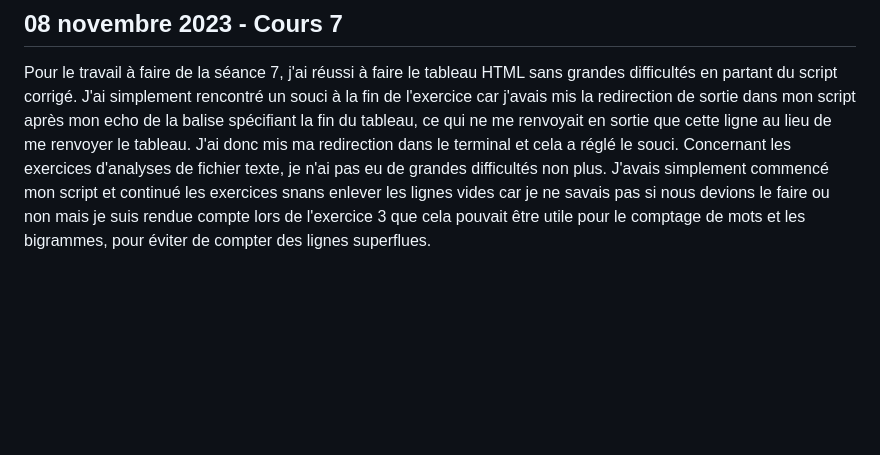
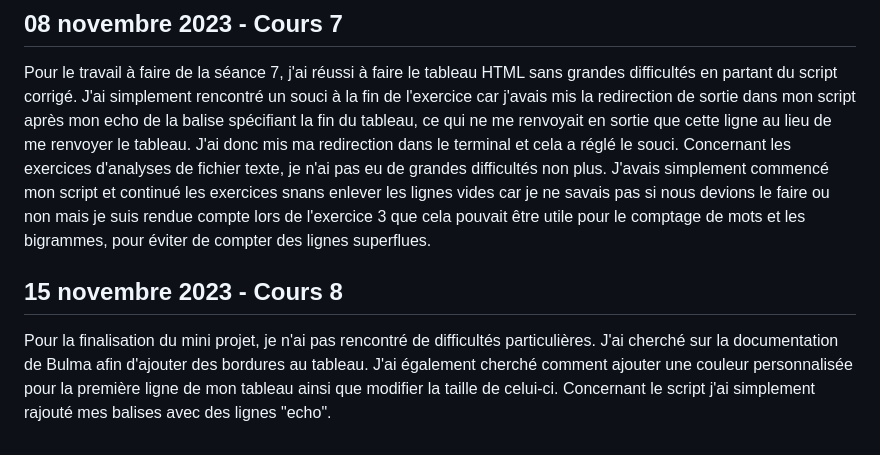
Before and after one commit to AshleyRatier/PPE1-2023, a Markdown page: journal.md, the part around the change. Rendered like a GitHub page; blank space fills up the shorter version.

Commit message:
modif journal

```diff
--- a/journal.md
+++ b/journal.md
@@ -45,3 +45,7 @@ Concernant le projet de groupe nous avons créé un github afin de tenir un jour
 
 Pour le travail à faire de la séance 7, j'ai réussi à faire le tableau HTML sans grandes difficultés en partant du script corrigé. J'ai simplement rencontré un souci à la fin de l'exercice car j'avais mis la redirection de sortie dans mon script après mon echo de la balise spécifiant la fin du tableau, ce qui ne me renvoyait en sortie que cette ligne au lieu de me renvoyer le tableau. J'ai donc mis ma redirection dans le terminal et cela a réglé le souci.
 Concernant les exercices d'analyses de fichier texte, je n'ai pas eu de grandes difficultés non plus. J'avais simplement commencé mon script et continué les exercices snans enlever les lignes vides car je ne savais pas si nous devions le faire ou non mais je suis rendue compte lors de l'exercice 3 que cela pouvait être utile pour le comptage de mots et les bigrammes, pour éviter de compter des lignes superflues.
+
+## 15 novembre 2023 - Cours 8
+
+Pour la finalisation du mini projet, je n'ai pas rencontré de difficultés particulières. J'ai cherché sur la documentation de Bulma afin d'ajouter des bordures au tableau. J'ai également cherché comment ajouter une couleur personnalisée pour la première ligne de mon tableau ainsi que modifier la taille de celui-ci. Concernant le script j'ai simplement rajouté mes balises avec des lignes "echo".
```
